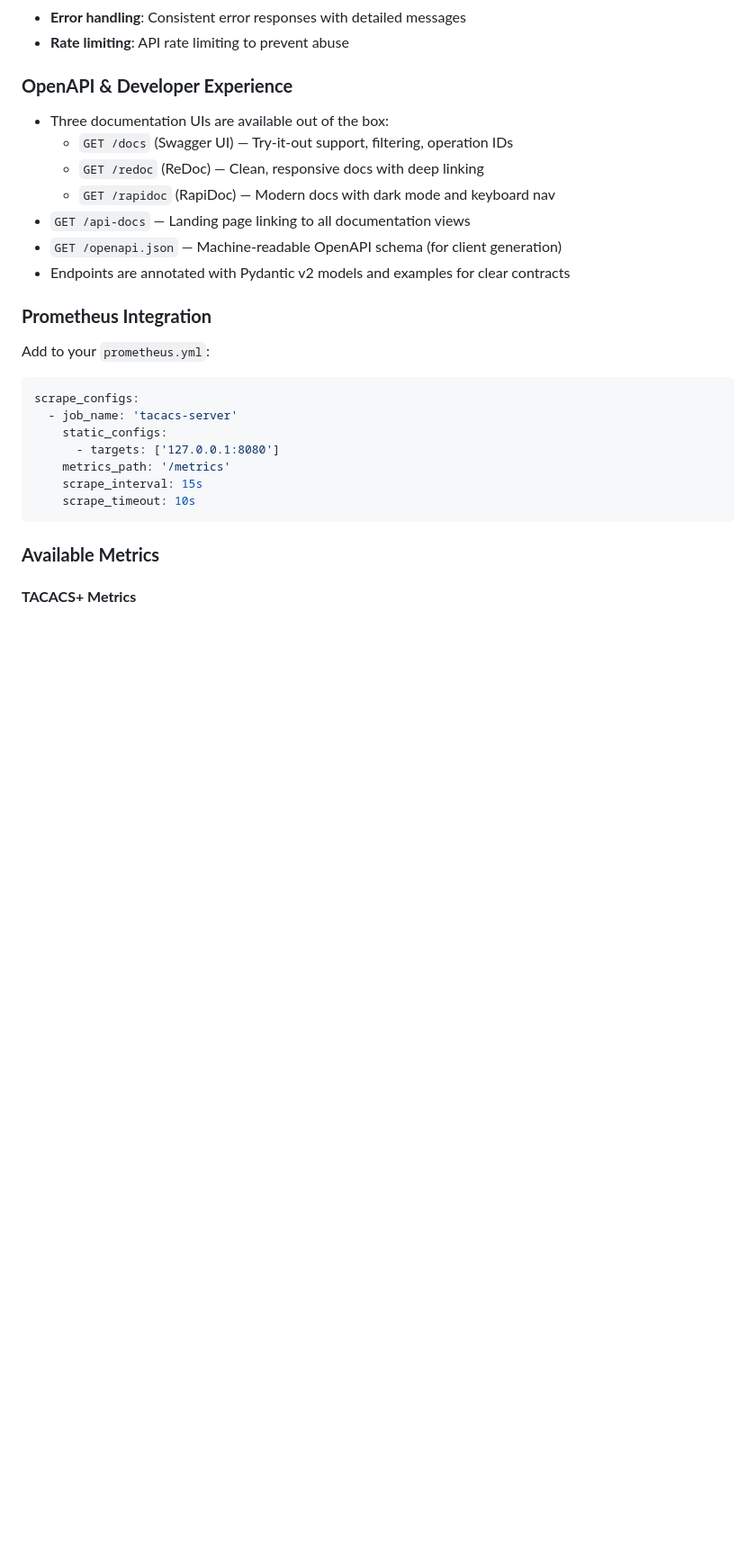
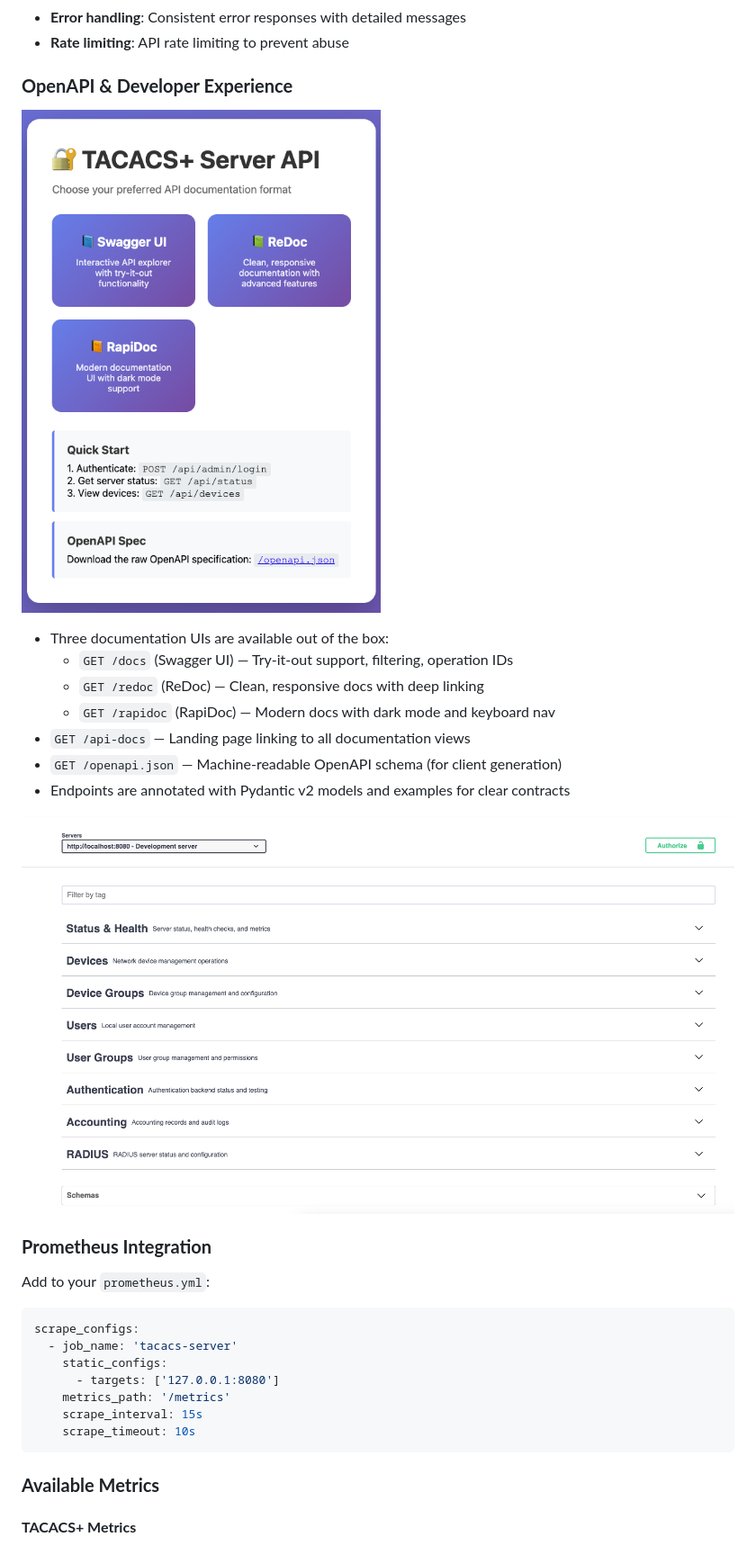
Before and after one commit to SaschaSchwarzK/tacacs_server, a Markdown page: README.md, the part around the change printed below. Shown: that part at 90% size. Drawn GitHub-style; pictures changed too: docs/images/openapi-docs.png (added), docs/images/swagger_docs.png (added); blank space fills up the shorter version.

```diff
--- a/README.md
+++ b/README.md
@@ -319,6 +319,9 @@ rate_limit_window = 60
 - **Rate limiting**: API rate limiting to prevent abuse
 
 ### **OpenAPI & Developer Experience**
+
+![Dashboard](docs/images/openapi-docs.png)
+
 - Three documentation UIs are available out of the box:
   - `GET /docs` (Swagger UI) — Try-it-out support, filtering, operation IDs
   - `GET /redoc` (ReDoc) — Clean, responsive docs with deep linking
@@ -326,6 +329,8 @@ rate_limit_window = 60
 - `GET /api-docs` — Landing page linking to all documentation views
 - `GET /openapi.json` — Machine-readable OpenAPI schema (for client generation)
 - Endpoints are annotated with Pydantic v2 models and examples for clear contracts
+
+![Dashboard](docs/images/swagger_docs.png)
 
 ### **Prometheus Integration**
 
```
Also changed, not shown: other parts of README.md (+30 -6 lines), 3 other files.
